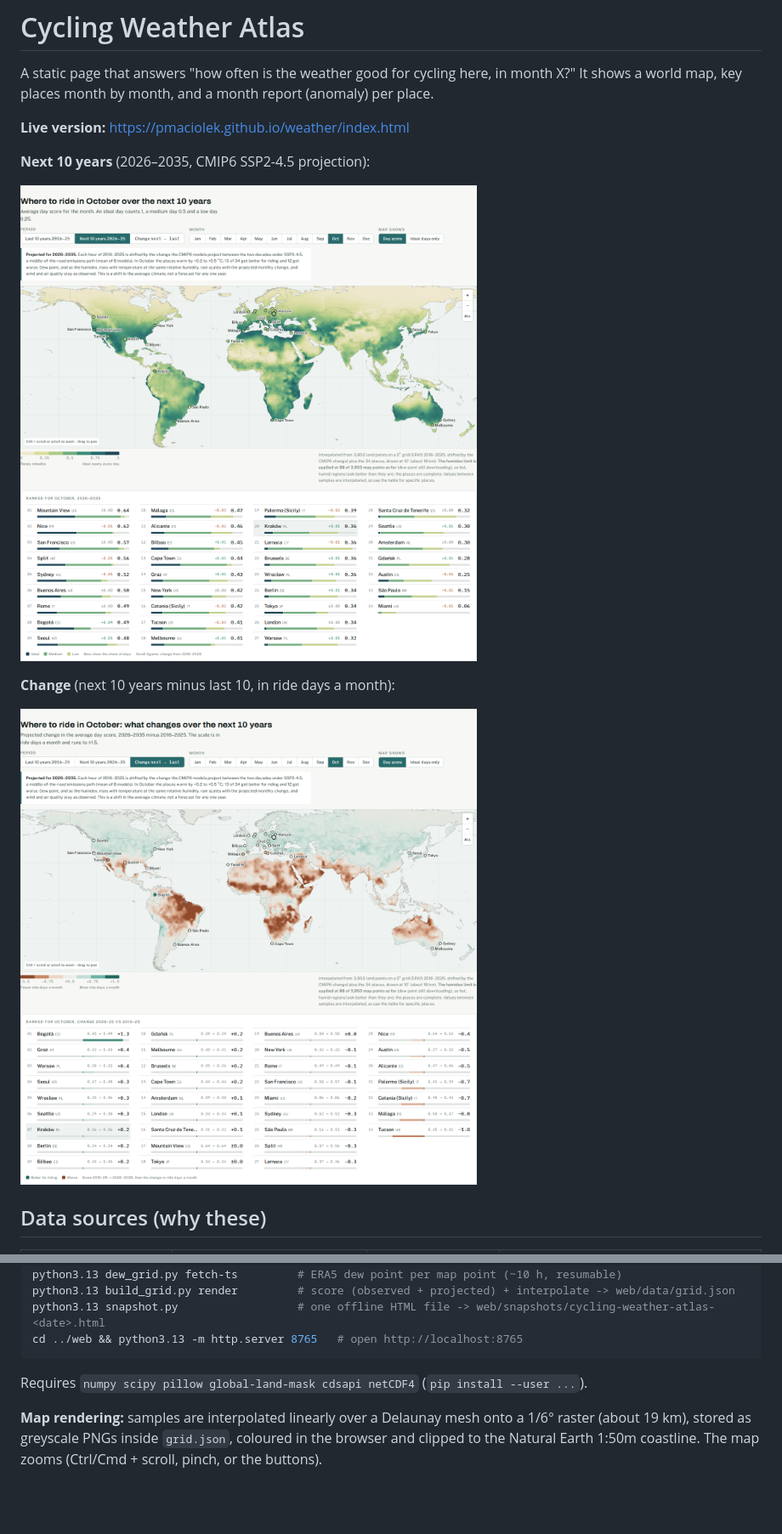
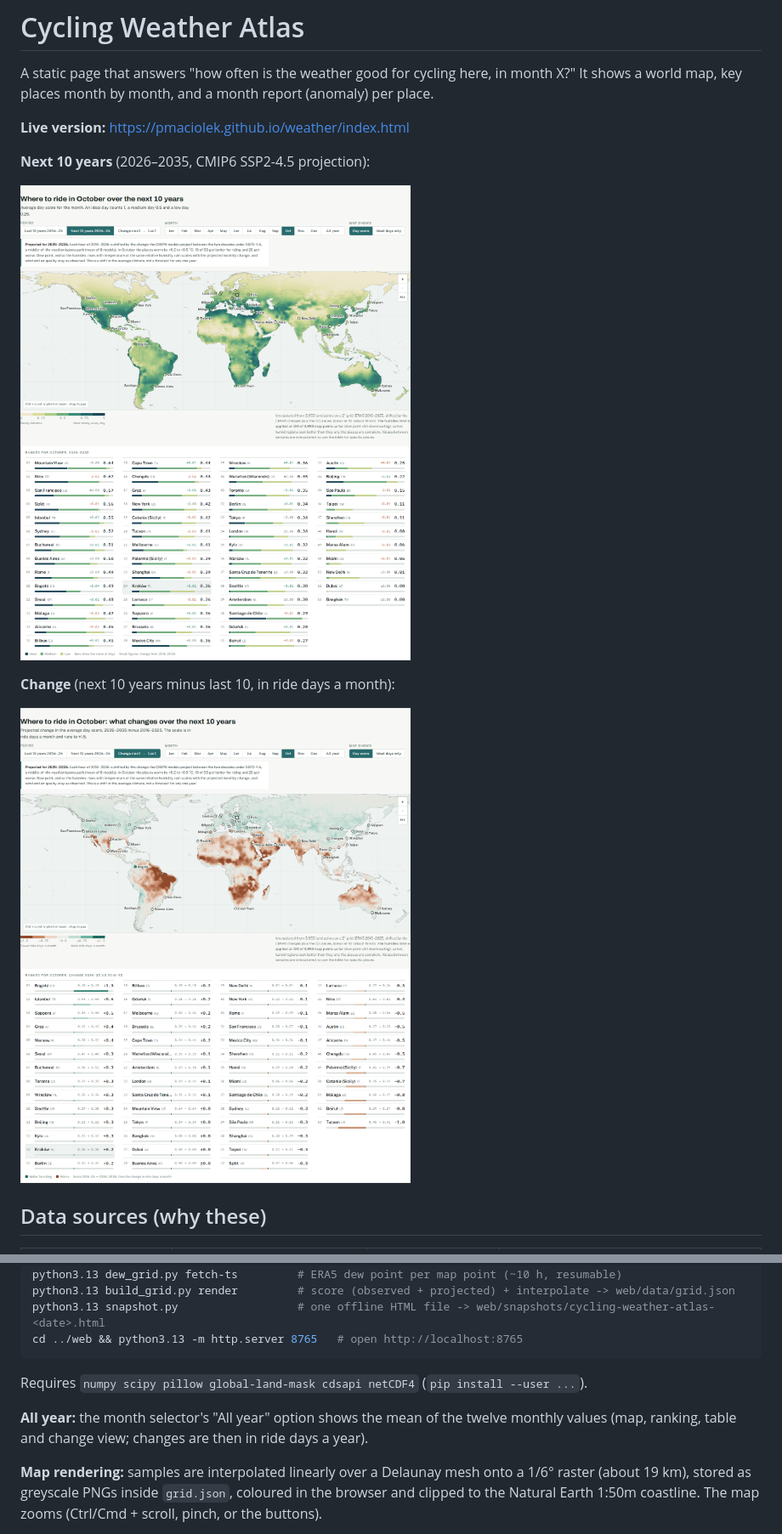
Before and after one commit to pmaciolek/weather-buzz, a Markdown page: README.md, 2 parts joined by grey strips. Shown at 85% size. Drawn GitHub-style; pictures changed too: docs/change.png, docs/next-10-years.png; blank space fills up the shorter version.

```diff
--- a/README.md
+++ b/README.md
@@ -83,6 +83,8 @@ cd ../web && python3.13 -m http.server 8765   # open http://localhost:8765
 
 Requires `numpy scipy pillow global-land-mask cdsapi netCDF4` (`pip install --user ...`).
 
+**All year:** the month selector's "All year" option shows the mean of the twelve monthly values (map, ranking, table and change view; changes are then in ride days a year).
+
 **Map rendering:** samples are interpolated linearly over a Delaunay mesh onto a 1/6° raster
 (about 19 km), stored as greyscale PNGs inside `grid.json`, coloured in the browser and clipped
 to the Natural Earth 1:50m coastline. The map zooms (Ctrl/Cmd + scroll, pinch, or the buttons).
```
Also changed, not shown: 5 other files.
